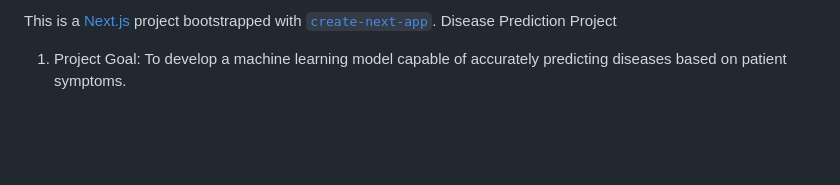
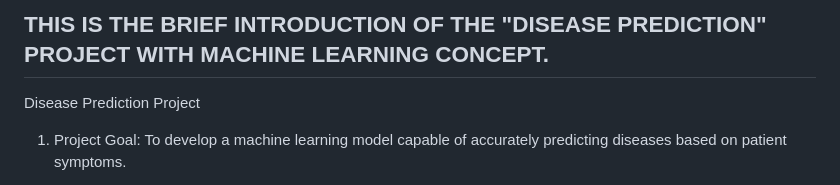
Before and after one commit to Innovate-With-Meet/Disease_Prediction, a Markdown page: README.md, the part around the change. Drawn GitHub-style; blank space fills up the shorter version.

```diff
--- a/README.md
+++ b/README.md
@@ -1,4 +1,5 @@
-This is a [Next.js](https://nextjs.org/) project bootstrapped with [`create-next-app`](https://github.com/vercel/next.js/tree/canary/packages/create-next-app).
+THIS IS THE BRIEF INTRODUCTION OF THE "DISEASE PREDICTION" PROJECT WITH MACHINE LEARNING CONCEPT.
+------------------------------------------------------------------------------------------------
 Disease Prediction Project
 1. Project Goal:
 To develop a machine learning model capable of accurately predicting diseases based on patient symptoms.
```
